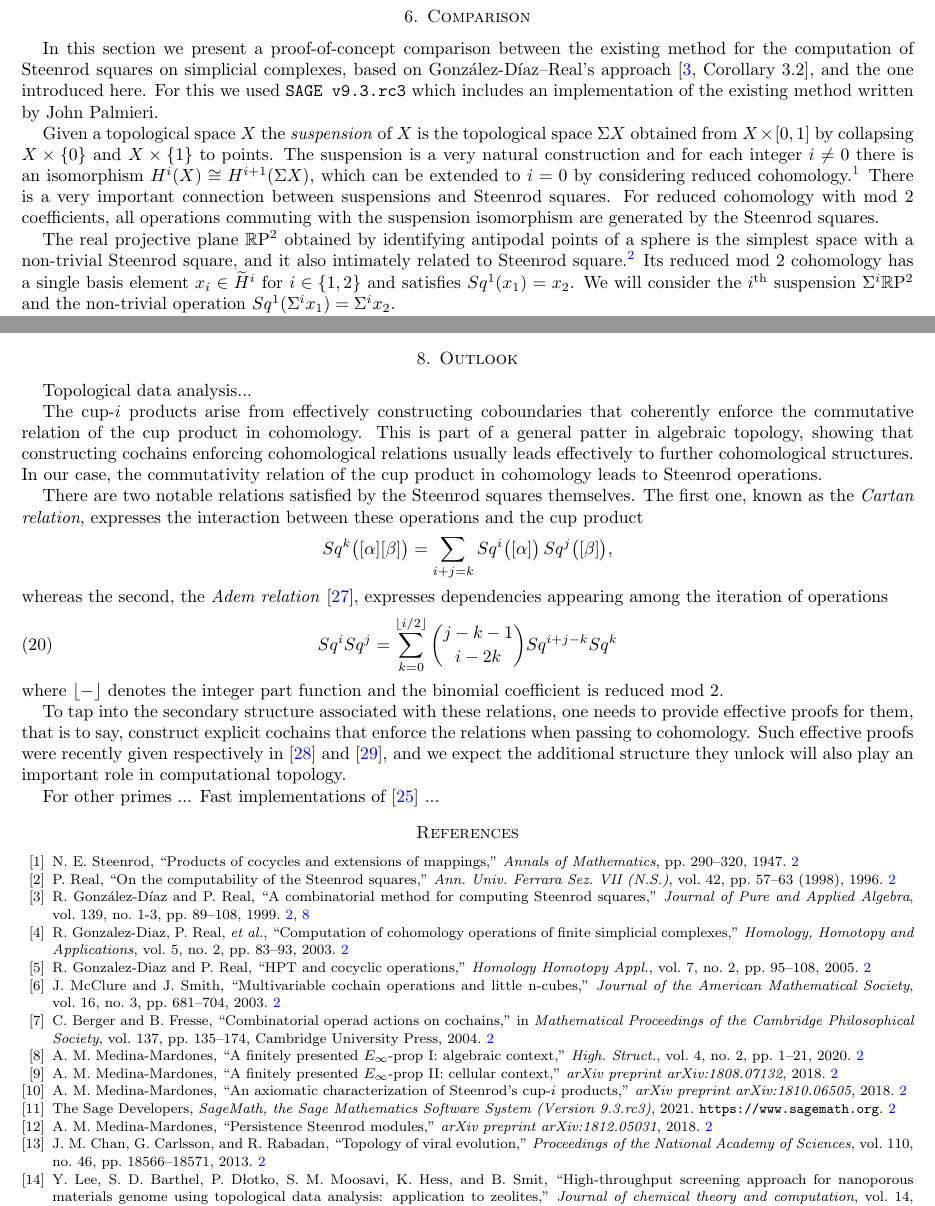
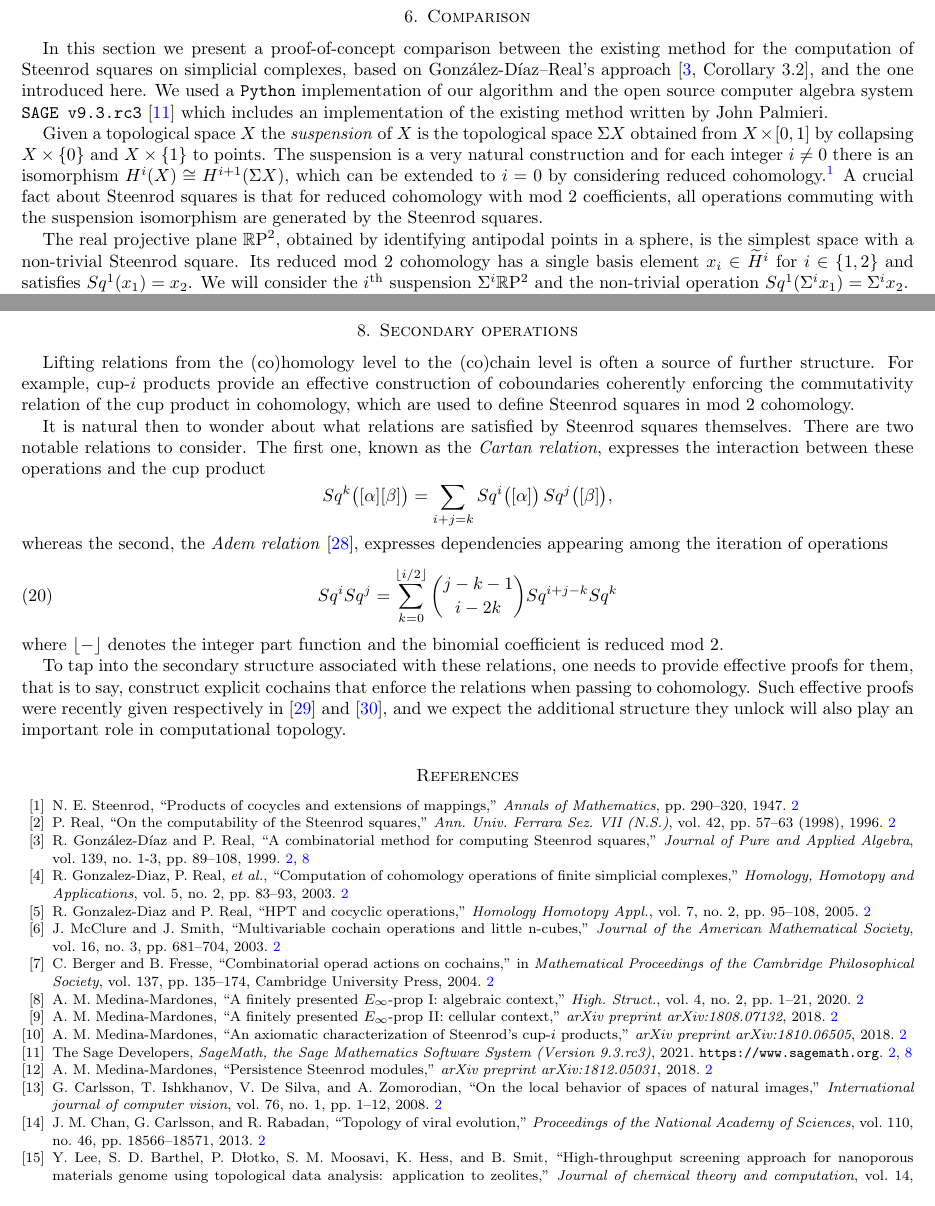
Before and after one commit to ammedmar/fast_squares, a LaTeX paper (main.tex, which reads comparison.tex, outlook.tex): two parts of pages 8 and 13 of 14, joined at a grey line, cut so that both start at the same text. Compiled offline with pdfLaTeX.

Commit message:
Version before changing proof

```diff
--- a/comparison.tex
+++ b/comparison.tex
@@ -2,14 +2,14 @@
 \section{Comparison} \label{s:comparison}
 
 In this section we present a proof-of-concept comparison between the existing method for the computation of Steenrod squares on simplicial complexes, based on Gonz\'alez-D\'iaz--Real's approach \cite[Corollary 3.2]{gonzalez1999combinatorial}, and the one introduced here.
-For this we used \verb|SAGE v9.3.rc3| which includes an implementation of the existing method written by John Palmieri.
+We used a \verb|Python| implementation of our algorithm and the open source computer algebra system \verb|SAGE v9.3.rc3| \cite{sagemath} which includes an implementation of the existing method written by John Palmieri.
 
 Given a topological space $X$ the \textit{suspension} of $X$ is the topological space $\suspension X$ obtained from $X \times [0,1]$ by collapsing $X \times \{0\}$ and $X \times \{1\}$ to points.
 The suspension is a very natural construction and for each integer $i \neq 0$ there is an isomorphism $H^i(X) \cong H^{i+1}(\suspension X)$, which can be extended to $i = 0$ by considering reduced cohomology.\footnote{Reduced cohomology can be computed by taking using the cochain complex with a single degree zero basis element set to $0$.}
-There is a very important connection between suspensions and Steenrod squares.
-For reduced cohomology with mod 2 coefficients, all operations commuting with the suspension isomorphism are generated by the Steenrod squares.
+A crucial fact about Steenrod squares is that for reduced cohomology with mod 2 coefficients, all operations commuting with the suspension isomorphism are generated by the Steenrod squares.
 
-The real projective plane $\RP^2$ obtained by identifying antipodal points of a sphere is the simplest space with a non-trivial Steenrod square, and it also intimately related to Steenrod square.\footnote{We saw in \eqref{e:Steenrod squares parameterized} that Steenrod squares are parameterized $W(2)_{\S_2}$ which is isomorphic to the cohomology of $\RP^\infty$.}
+The real projective plane $\RP^2$, obtained by identifying antipodal points in a sphere, is the simplest space with a non-trivial Steenrod square.
+%\footnote{We saw in \eqref{e:Steenrod squares parameterized} that Steenrod squares are parameterized $W(2)_{\S_2}$ which is isomorphic to the cohomology of $\RP^\infty$.}
 Its reduced mod 2 cohomology has a single basis element $x_i \in \widetilde{H}^i$ for $i \in \{1, 2\}$ and satisfies $Sq^1(x_1) = x_2$.
 We will consider the $i\th$ suspension $\suspension^i \RP^2$ and the non-trivial operation $Sq^1(\suspension^i x_1) = \suspension^i x_2$.
 
--- a/outlook.tex
+++ b/outlook.tex
@@ -1,13 +1,13 @@
 
-\section{Outlook} \label{s:outlook}
+\section{Secondary operations} \label{s:outlook}
 
-Topological data analysis...
+%The speed gained with the proposed algorithm is key for the applications of Steenrod squares in topological data analysis.
 
-The cup-$i$ products arise from effectively constructing coboundaries that coherently enforce the commutative relation of the cup product in cohomology.
-This is part of a general patter in algebraic topology, showing that constructing cochains enforcing cohomological relations usually leads effectively to further cohomological structures.
-In our case, the commutativity relation of the cup product in cohomology leads to Steenrod operations.
+Lifting relations from the (co)homology level to the (co)chain level is often a source of further structure.
+For example, cup-$i$ products provide an effective construction of coboundaries coherently enforcing the commutativity relation of the cup product in cohomology, which are used to define Steenrod squares in mod 2 cohomology.
 
-There are two notable relations satisfied by the Steenrod squares themselves.
+It is natural then to wonder about what relations are satisfied by Steenrod squares themselves.
+There are two notable relations to consider.
 The first one, known as the \textit{Cartan relation}, expresses the interaction between these operations and the cup product
 \begin{equation*}
 Sq^k \big( [\alpha] [\beta] \big) = \sum_{i+j=k} Sq^i \big([\alpha]\big)\, Sq^j \big([\beta]\big),
@@ -20,5 +20,3 @@ where $\lfloor- \rfloor$ denotes the integer part function and the binomial coef
 
 To tap into the secondary structure associated with these relations, one needs to provide effective proofs for them, that is to say, construct explicit cochains that enforce the relations when passing to cohomology.
 Such effective proofs were recently given respectively in \cite{medina2020cartan} and \cite{medina2020adem}, and we expect the additional structure they unlock will also play an important role in computational topology.
-
-For other primes ... Fast implementations of \cite{medina2020odd} ...
```
Also changed, not shown: acknowledgments.tex (+1 -2 lines), bibliography.bib (+14 -2 lines), introduction.tex (+4 -4 lines), main.tex (+1 -1 lines), preliminaries.tex (+1 -1 lines), comparison.tex (2 more changed lines).
